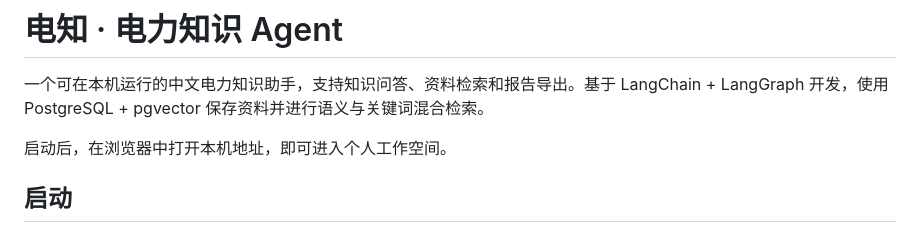
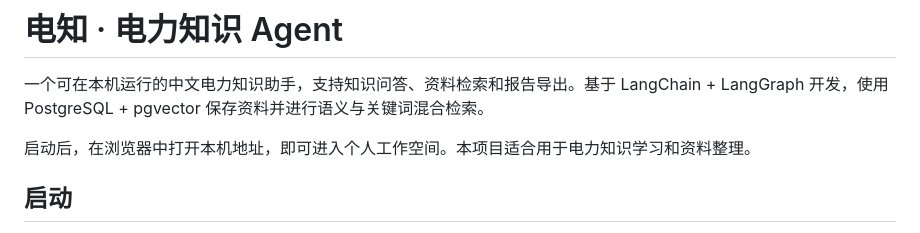
Before and after one commit to YS-2024/power-agent, a Markdown page: README.md, the part around the change. Drawn GitHub-style.

Commit message:
docs: 测试

```diff
--- a/README.md
+++ b/README.md
@@ -2,7 +2,7 @@
 
 一个可在本机运行的中文电力知识助手，支持知识问答、资料检索和报告导出。基于 LangChain + LangGraph 开发，使用 PostgreSQL + pgvector 保存资料并进行语义与关键词混合检索。
 
-启动后，在浏览器中打开本机地址，即可进入个人工作空间。
+启动后，在浏览器中打开本机地址，即可进入个人工作空间。本项目适合用于电力知识学习和资料整理。
 
 ## 启动
 
```
